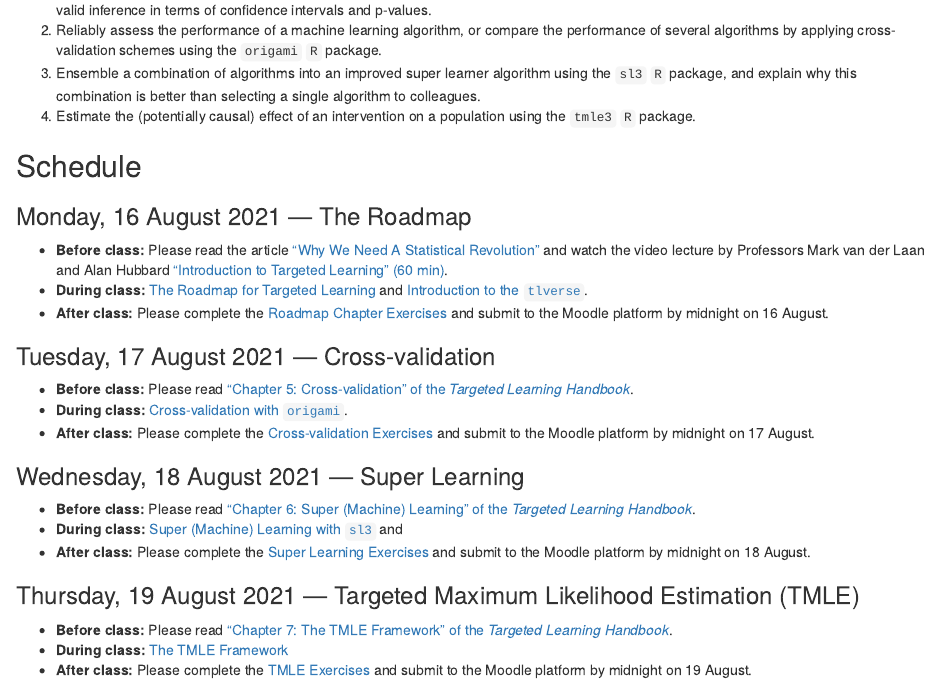
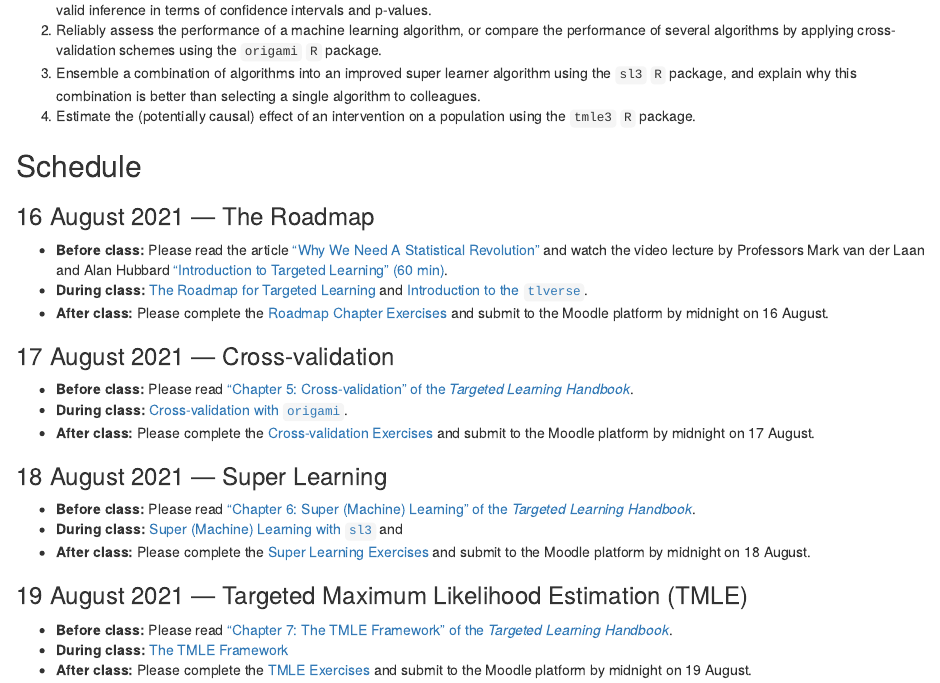
Before and after one commit to tlverse/tmlcimx2021-workshop, an R Markdown document (index.Rmd): the page in a window 1100 px wide, from 1400 px down. Rendered offline with R 4.5, knitr and Pandoc, with nearby package versions; drawn as R Markdown's standard HTML page in place of the format the file asks for; some code elsewhere in the file could not run offline.

Commit message:
fix formatting error in schedule

```diff
--- a/index.Rmd
+++ b/index.Rmd
@@ -111,7 +111,7 @@ After completing this workshop, students will be able to:
 
 ## Schedule {-}
 
-### Monday, 16 August 2021 --- The Roadmap {-}
+### 16 August 2021 --- The Roadmap {-}
 
 * **Before class:** Please read the article ["Why We Need A Statistical
   Revolution"](https://senseaboutscienceusa.org/super-learning-and-the-revolution-in-knowledge/)
@@ -126,7 +126,7 @@ After completing this workshop, students will be able to:
   Exercises](https://tlverse.org/tmlcimx2021-workshop/intro.html#exercises) and
   submit to the Moodle platform by midnight on 16 August.
 
-### Tuesday, 17 August 2021 --- Cross-validation {-}
+### 17 August 2021 --- Cross-validation {-}
 
 * **Before class:** Please read ["Chapter 5:
   Cross-validation" of the
@@ -137,7 +137,7 @@ After completing this workshop, students will be able to:
   Exercises](https://tlverse.org/tmlcimx2021-workshop/origami.html#exercises)
   and submit to the Moodle platform by midnight on 17 August.
 
-### Wednesday, 18 August 2021 --- Super Learning {-}
+### 18 August 2021 --- Super Learning {-}
 
 * **Before class:** Please read ["Chapter 6: Super (Machine)
   Learning" of the
@@ -148,7 +148,7 @@ After completing this workshop, students will be able to:
   Exercises](https://tlverse.org/tmlcimx2021-workshop/sl3.html#sl3-exercises)
   and submit to the Moodle platform by midnight on 18 August.
 
-### Thursday, 19 August 2021 --- Targeted Maximum Likelihood Estimation (TMLE)
+### 19 August 2021 --- Targeted Maximum Likelihood Estimation (TMLE) {-}
 
 * **Before class:** Please read ["Chapter 7: The TMLE Framework" of the
   *Targeted Learning Handbook*](https://tlverse.org/tlverse-handbook/sl3.html).
```
